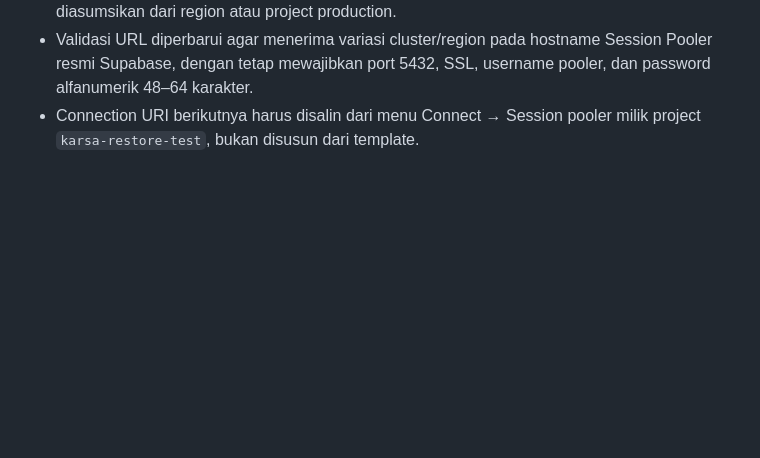
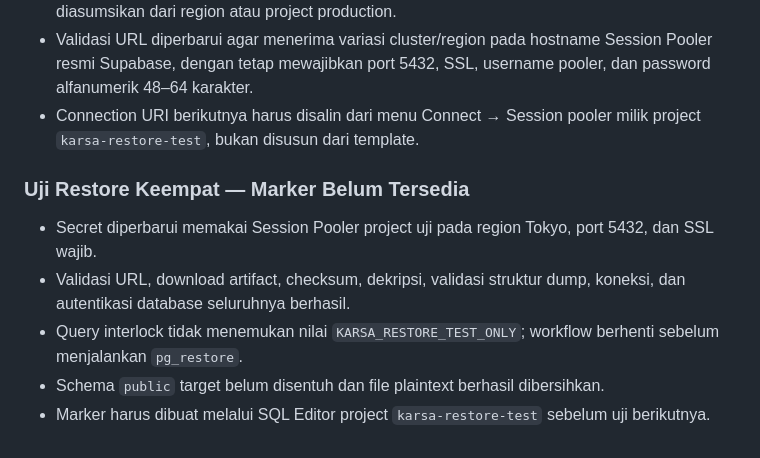
Before and after one commit to ywildan/karsa, a Markdown page: docs/SECURITY-HARDENING-LOG.md, the part around the change. Rendered like a GitHub page; blank space fills up the shorter version.

Commit message:
docs(security): record restore guard verification

```diff
--- a/docs/SECURITY-HARDENING-LOG.md
+++ b/docs/SECURITY-HARDENING-LOG.md
@@ -560,3 +560,15 @@ harian belum diaktifkan sampai uji manual dan restore terisolasi berhasil.
   pooler, dan password alfanumerik 48–64 karakter.
 - Connection URI berikutnya harus disalin dari menu Connect → Session pooler
   milik project `karsa-restore-test`, bukan disusun dari template.
+
+### Uji Restore Keempat — Marker Belum Tersedia
+
+- Secret diperbarui memakai Session Pooler project uji pada region Tokyo,
+  port 5432, dan SSL wajib.
+- Validasi URL, download artifact, checksum, dekripsi, validasi struktur dump,
+  koneksi, dan autentikasi database seluruhnya berhasil.
+- Query interlock tidak menemukan nilai `KARSA_RESTORE_TEST_ONLY`; workflow
+  berhenti sebelum menjalankan `pg_restore`.
+- Schema `public` target belum disentuh dan file plaintext berhasil dibersihkan.
+- Marker harus dibuat melalui SQL Editor project `karsa-restore-test` sebelum
+  uji berikutnya.
```
